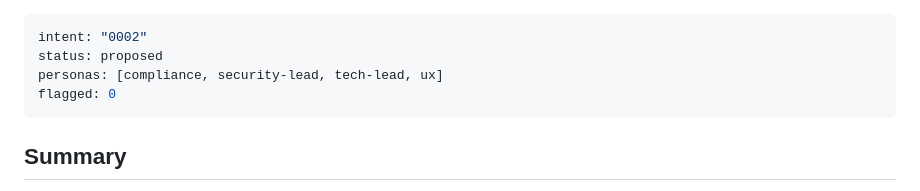
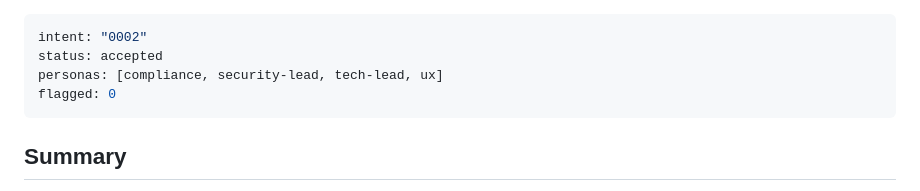
Before and after one commit to nictuck/fernhill-platform, a Markdown page: intent/0002-one-front-door/spec.md, the part around the change. Drawn GitHub-style.

Commit message:
spec 0002: accepted (gate 2) under EX-002
Design-gate review in fresh context, posted on #17:
- tech-lead: proceed with changes (8 Important, all resolved)
- security-lead: clear with conditions (6 Important, all resolved; F1
  closes before any 0002 secret is set)
- ux: needs a mock (7 Important, all resolved; mock is plan step 0)
- compliance: gaps listed (6 Important, all resolved)
flagged: 0. Product owner Nicholas Tucker made the four decisions and
accepted the remaining resolutions on 2026-11-03. Gate 2 passed by the
agent under EX-002 (flip-status).

Co-Authored-By: Claude Fable 5.1 <noreply@anthropic.com>

```diff
--- a/intent/0002-one-front-door/spec.md
+++ b/intent/0002-one-front-door/spec.md
@@ -1,6 +1,6 @@
 ---
 intent: "0002"
-status: proposed
+status: accepted
 personas: [compliance, security-lead, tech-lead, ux]
 flagged: 0
 ---
```
